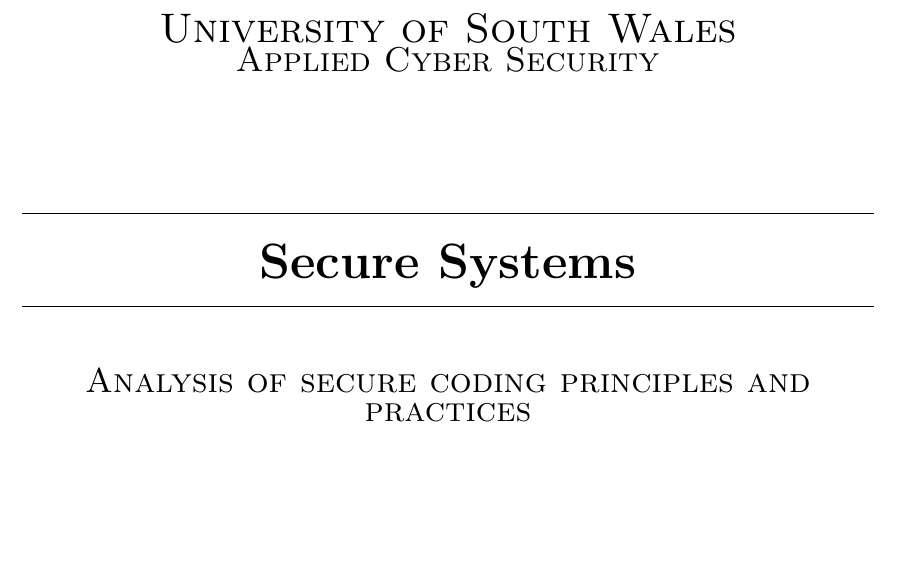
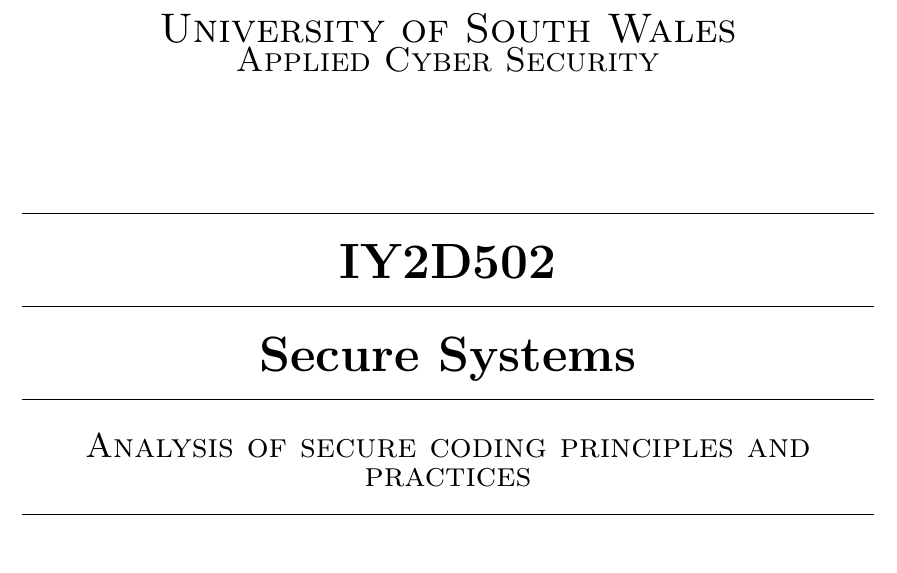
Before and after one commit to david-wm-sanders/latex-package-uswdwms, a LaTeX document (1.tex): part of page 1 of 3, cut so that both start at the same text, the shorter picture padded with empty space. Compiled offline with pdfLaTeX.

Commit message:
Incorporate adjustments

```diff
--- a/1.tex
+++ b/1.tex
@@ -38,11 +38,13 @@
   \textsc{\LARGE University of South Wales\\\Large Applied Cyber Security}\\[2cm]
   % \includegraphics[scale = 0.2]{University_of_South_Wales_logo_rasberry.jpg}\\[1.0 cm]
 
+  \rule{\linewidth}{0.2 mm} \\[0.5cm]
+  { \huge \bfseries IY2D502}\\
 	\rule{\linewidth}{0.2 mm} \\[0.5cm]
 	{ \huge \bfseries \thetitle}\\
-	\rule{\linewidth}{0.2 mm} \\[1cm]
-
-  \textsc{\Large Analysis of secure coding principles and practices}\\[2cm]
+	\rule{\linewidth}{0.2 mm} \\[0.5cm]
+  \textsc{\Large Analysis of secure coding principles and practices}\\
+  \rule{\linewidth}{0.2 mm} \\[2cm]
 
 	\begin{minipage}{0.4\textwidth}
 		\begin{flushleft} \large
```
